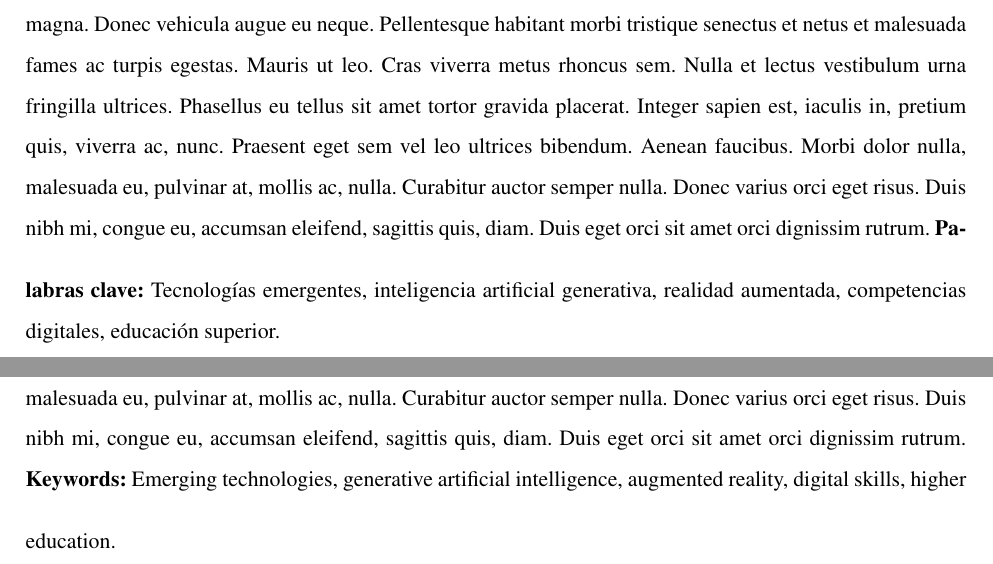
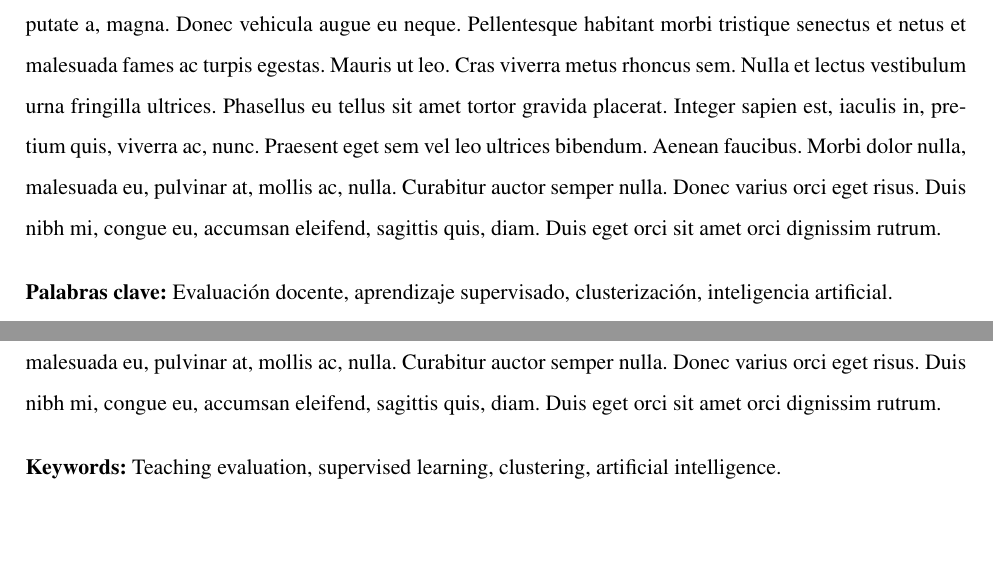
Before and after one commit to PaoloLabs/umsa_latex_template, a LaTeX book (main.tex): two parts of pages 4 and 5 of 19, joined at a grey line, cut so that both start at the same text, the shorter picture padded with empty space. Compiled offline with pdfLaTeX.

Commit message:
Update main.tex
Resumen and Abstract fixed

```diff
--- a/main.tex
+++ b/main.tex
@@ -110,6 +107,6 @@
 \lipsum[1]
-\vspace{1em}
-\textbf{Palabras clave:} Tecnologías emergentes, inteligencia artificial generativa, realidad aumentada, competencias digitales, educación superior.
-\vspace*{\fill}
+
+\bigskip
+\noindent \textbf{Palabras clave:} Evaluación docente, aprendizaje supervisado, clusterización, inteligencia artificial.
 
 \newpage
@@ -120,7 +114,7 @@
 \lipsum[1]
-\vspace{1em}
-\textbf{Keywords:} Emerging technologies, generative artificial intelligence, augmented reality, digital skills, higher education.
-\vspace*{\fill}
+
+\bigskip
+\noindent \textbf{Keywords:} Teaching evaluation, supervised learning, clustering, artificial intelligence.
 
 % ============ CAPÍTULO I: MARCO INTRODUCTORIO =============
 \newpage
```
Also changed, not shown: main.tex (12 more changed lines).
